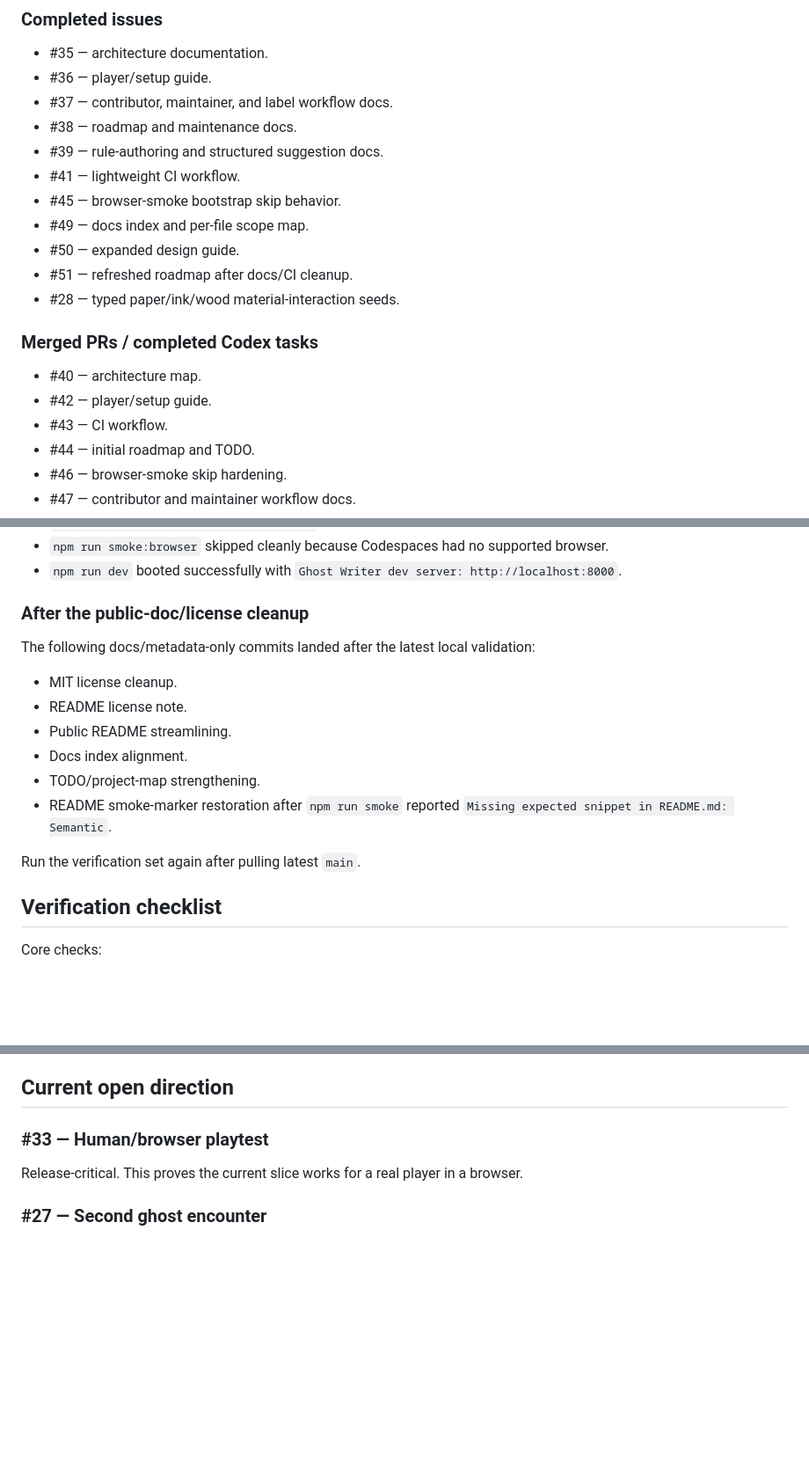
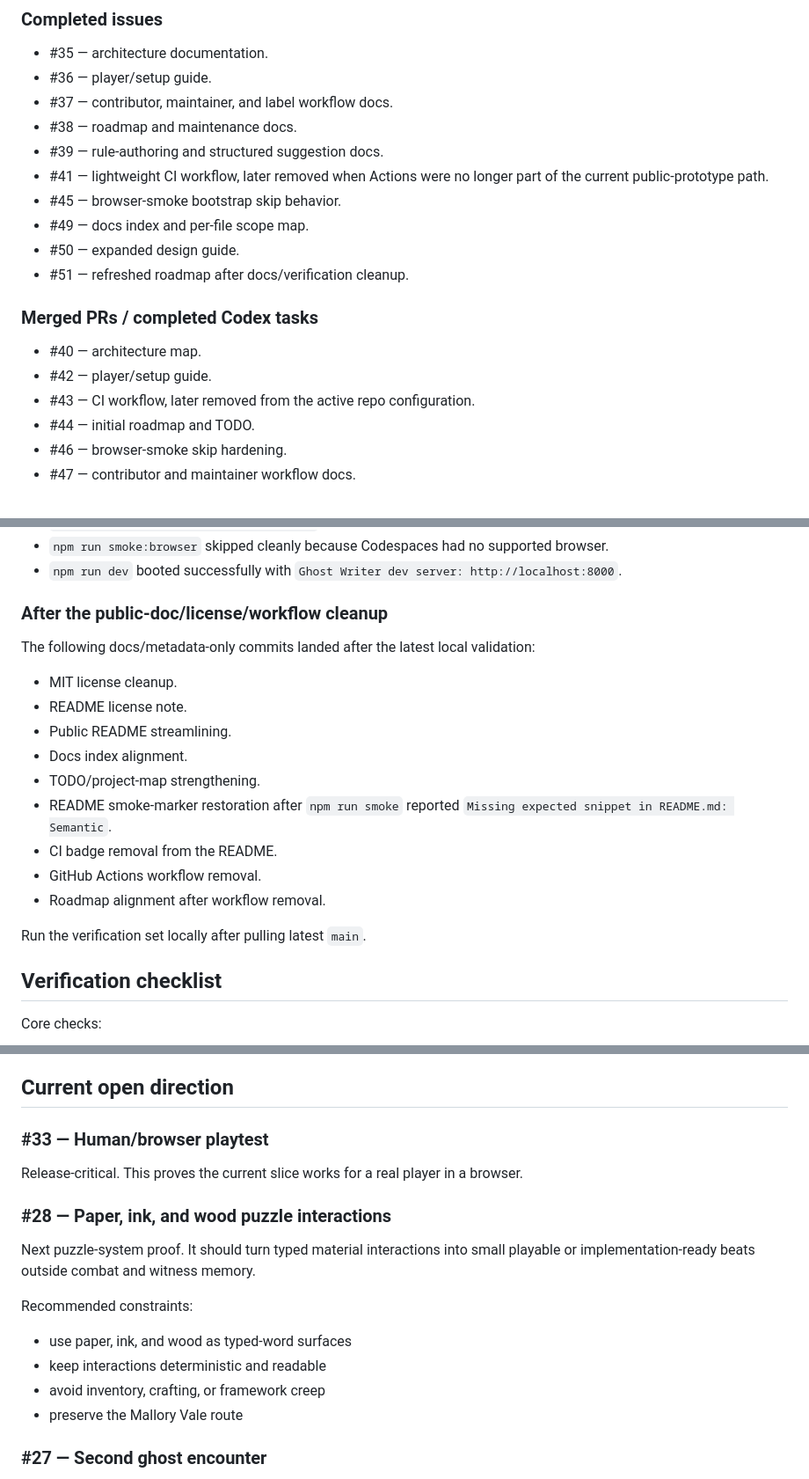
Before and after one commit to billybox1926-jpg/Ghost-Writer, a Markdown page: docs/TODO.md, 3 parts joined by grey strips. Shown at 88% size. Rendered like a GitHub page; blank space fills up the shorter version.

Commit message:
Align TODO after workflow removal

```diff
--- a/docs/TODO.md
+++ b/docs/TODO.md
@@ -137,18 +137,17 @@ Current docs include:
 - #37 — contributor, maintainer, and label workflow docs.
 - #38 — roadmap and maintenance docs.
 - #39 — rule-authoring and structured suggestion docs.
-- #41 — lightweight CI workflow.
+- #41 — lightweight CI workflow, later removed when Actions were no longer part of the current public-prototype path.
 - #45 — browser-smoke bootstrap skip behavior.
 - #49 — docs index and per-file scope map.
 - #50 — expanded design guide.
-- #51 — refreshed roadmap after docs/CI cleanup.
-- #28 — typed paper/ink/wood material-interaction seeds.
+- #51 — refreshed roadmap after docs/verification cleanup.
 
 ### Merged PRs / completed Codex tasks
 
 - #40 — architecture map.
 - #42 — player/setup guide.
-- #43 — CI workflow.
+- #43 — CI workflow, later removed from the active repo configuration.
 - #44 — initial roadmap and TODO.
 - #46 — browser-smoke skip hardening.
 - #47 — contributor and maintainer workflow docs.
@@ -200,7 +202,7 @@ Observed results:
 - `npm run smoke:browser` skipped cleanly because Codespaces had no supported browser.
 - `npm run dev` booted successfully with `Ghost Writer dev server: http://localhost:8000`.
 
-### After the public-doc/license cleanup
+### After the public-doc/license/workflow cleanup
 
 The following docs/metadata-only commits landed after the latest local validation:
 
@@ -210,8 +212,11 @@ The following docs/metadata-only commits landed after the latest local validatio
 - Docs index alignment.
 - TODO/project-map strengthening.
 - README smoke-marker restoration after `npm run smoke` reported `Missing expected snippet in README.md: Semantic`.
+- CI badge removal from the README.
+- GitHub Actions workflow removal.
+- Roadmap alignment after workflow removal.
 
-Run the verification set again after pulling latest `main`.
+Run the verification set locally after pulling latest `main`.
 
 ## Verification checklist
 
@@ -284,6 +289,17 @@ Open follow-up issues for confirmed bugs or major UX problems.
 
 Release-critical. This proves the current slice works for a real player in a browser.
 
+### #28 — Paper, ink, and wood puzzle interactions
+
+Next puzzle-system proof. It should turn typed material interactions into small playable or implementation-ready beats outside combat and witness memory.
+
+Recommended constraints:
+
+- use paper, ink, and wood as typed-word surfaces
+- keep interactions deterministic and readable
+- avoid inventory, crafting, or framework creep
+- preserve the Mallory Vale route
+
 ### #27 — Second ghost encounter
 
 Next design/content proof. It should use a different clue pattern from Mallory Vale and show that semantic combat can support more than one ghost structure.
```
Also changed, not shown: other parts of docs/TODO.md (+6 -3 lines).
